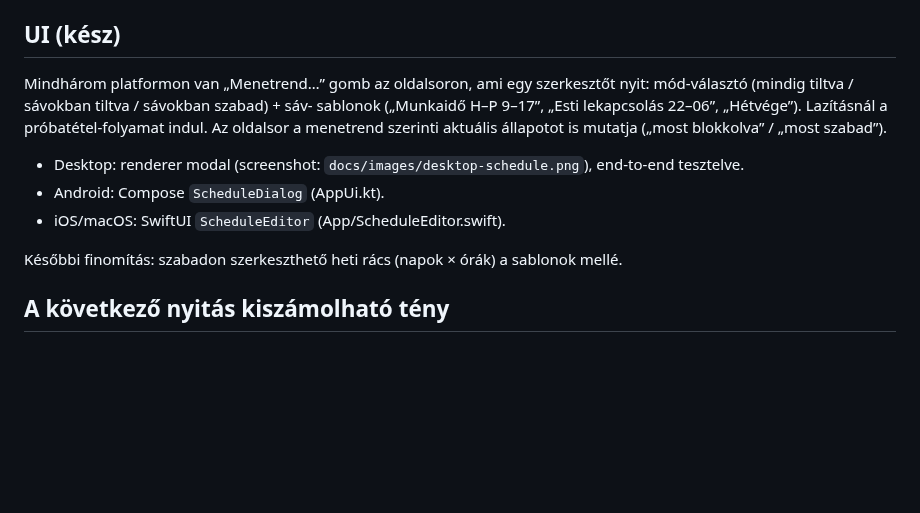
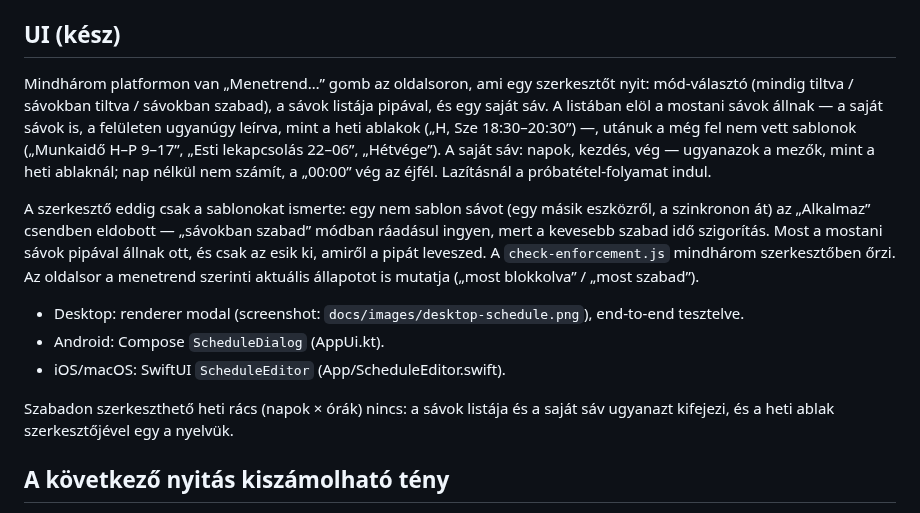
Before and after one commit to David-Getta/app_blocker, a Markdown page: docs/feature-schedules.md, the part around the change. Drawn GitHub-style; blank space fills up the shorter version.

```diff
--- a/docs/feature-schedules.md
+++ b/docs/feature-schedules.md
@@ -90,9 +90,19 @@ próbákkal, és a váltás csak a sorozat teljesítése után íródik be.
 ## UI (kész)
 
 Mindhárom platformon van „Menetrend…” gomb az oldalsoron, ami egy szerkesztőt
-nyit: mód-választó (mindig tiltva / sávokban tiltva / sávokban szabad) + sáv-
-sablonok („Munkaidő H–P 9–17”, „Esti lekapcsolás 22–06”, „Hétvége”). Lazításnál
-a próbatétel-folyamat indul. Az oldalsor a menetrend szerinti aktuális állapotot
+nyit: mód-választó (mindig tiltva / sávokban tiltva / sávokban szabad), a sávok
+listája pipával, és egy saját sáv. A listában elöl a mostani sávok állnak — a
+saját sávok is, a felületen ugyanúgy leírva, mint a heti ablakok („H, Sze
+18:30–20:30”) —, utánuk a még fel nem vett sablonok („Munkaidő H–P 9–17”,
+„Esti lekapcsolás 22–06”, „Hétvége”). A saját sáv: napok, kezdés, vég —
+ugyanazok a mezők, mint a heti ablaknál; nap nélkül nem számít, a „00:00” vég
+az éjfél. Lazításnál a próbatétel-folyamat indul.
+
+A szerkesztő eddig csak a sablonokat ismerte: egy nem sablon sávot (egy másik
+eszközről, a szinkronon át) az „Alkalmaz” csendben eldobott — „sávokban
+szabad” módban ráadásul ingyen, mert a kevesebb szabad idő szigorítás. Most
+a mostani sávok pipával állnak ott, és csak az esik ki, amiről a pipát
+leveszed. A `check-enforcement.js` mindhárom szerkesztőben őrzi. Az oldalsor a menetrend szerinti aktuális állapotot
 is mutatja („most blokkolva” / „most szabad”).
 
 - Desktop: renderer modal (screenshot: `docs/images/desktop-schedule.png`),
@@ -100,8 +110,8 @@ is mutatja („most blokkolva” / „most szabad”).
 - Android: Compose `ScheduleDialog` (AppUi.kt).
 - iOS/macOS: SwiftUI `ScheduleEditor` (App/ScheduleEditor.swift).
 
-Későbbi finomítás: szabadon szerkeszthető heti rács (napok × órák) a sablonok
-mellé.
+Szabadon szerkeszthető heti rács (napok × órák) nincs: a sávok listája és a
+saját sáv ugyanazt kifejezi, és a heti ablak szerkesztőjével egy a nyelvük.
 
 ## A következő nyitás kiszámolható tény
 
```
Also changed, not shown: README.md (+3 -2 lines), docs/images/desktop-schedule.png, 6 other files.
